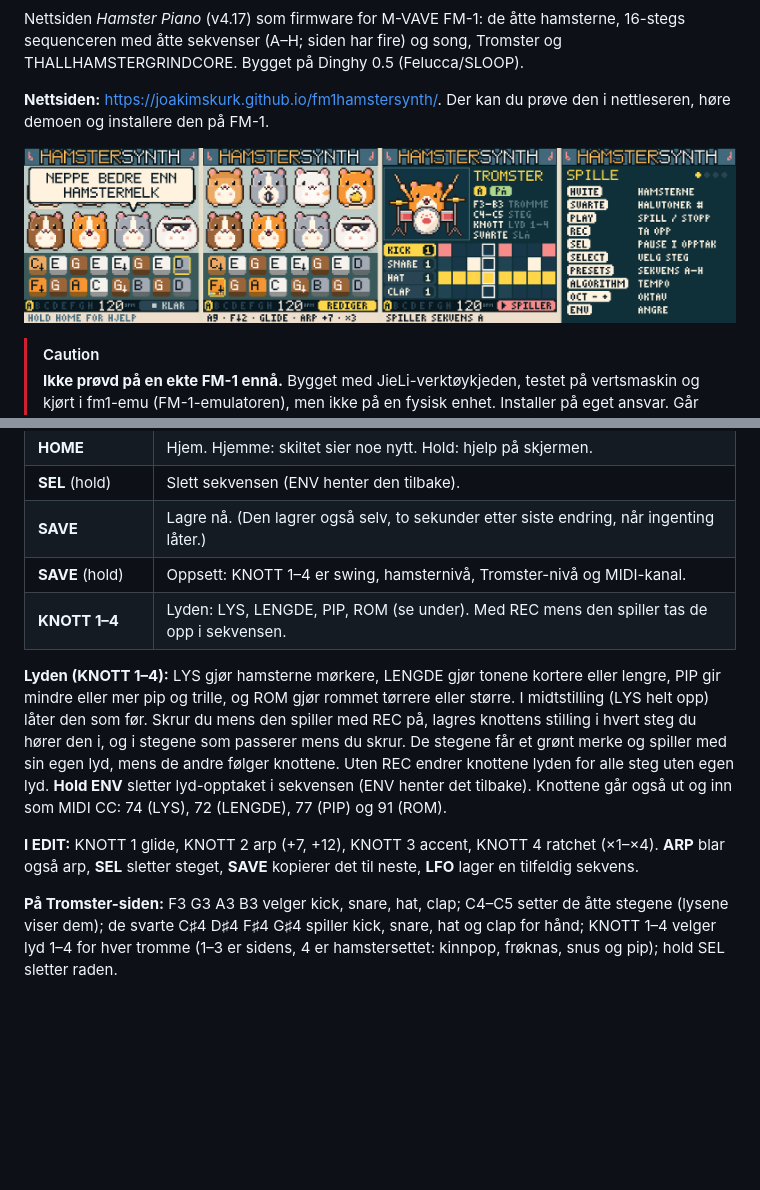
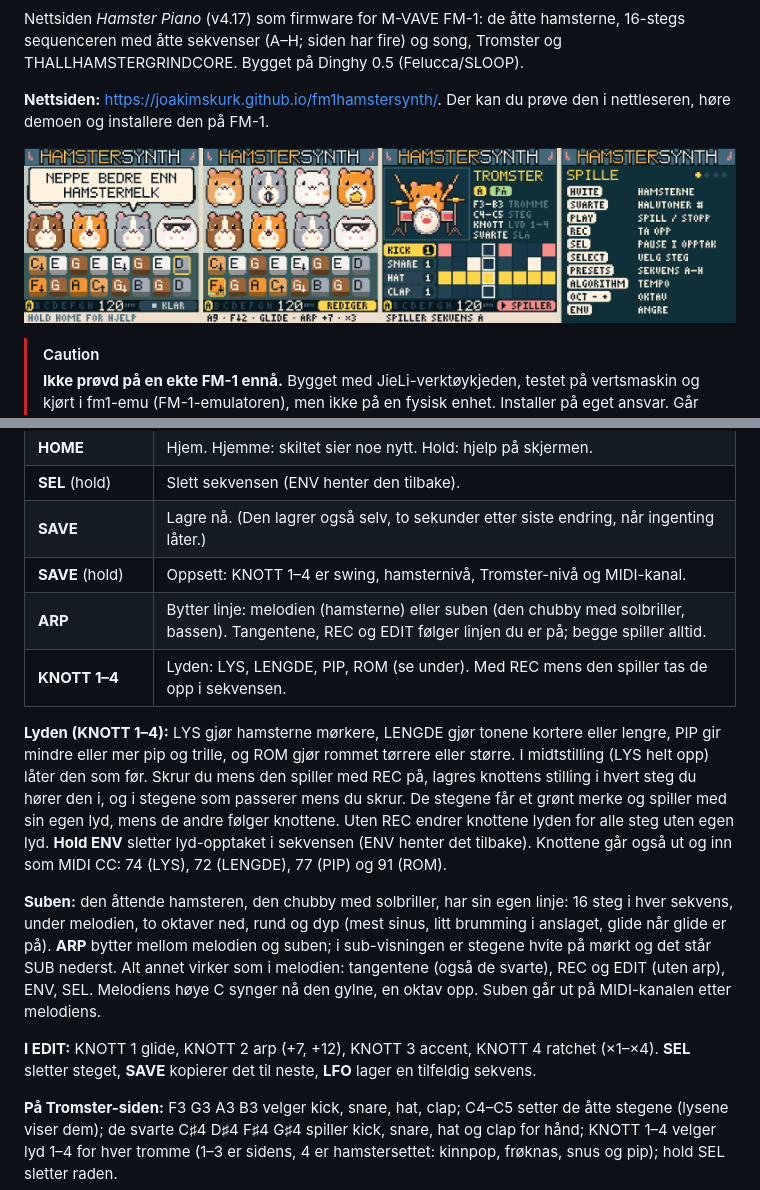
Before and after one commit to joakimskurk/fm1hamstersynth, a Markdown page: README.md, 2 parts joined by grey strips. GitHub-like rendering; pictures changed too: docs/screens/ham-screens.png; blank space fills up the shorter version.

```diff
--- a/README.md
+++ b/README.md
@@ -75,6 +75,7 @@ Verktøykjeden (JieLi) og SDK-en: [docs/DINGHY_README.md](docs/DINGHY_README.md)
 | **SEL** (hold) | Slett sekvensen (ENV henter den tilbake). |
 | **SAVE** | Lagre nå. (Den lagrer også selv, to sekunder etter siste endring, når ingenting låter.) |
 | **SAVE** (hold) | Oppsett: KNOTT 1–4 er swing, hamsternivå, Tromster-nivå og MIDI-kanal. |
+| **ARP** | Bytter linje: melodien (hamsterne) eller suben (den chubby med solbriller, bassen). Tangentene, REC og EDIT følger linjen du er på; begge spiller alltid. |
 | **KNOTT 1–4** | Lyden: LYS, LENGDE, PIP, ROM (se under). Med REC mens den spiller tas de opp i sekvensen. |
 
 **Lyden (KNOTT 1–4):** LYS gjør hamsterne mørkere, LENGDE gjør tonene kortere eller lengre, PIP gir mindre eller
@@ -84,7 +85,13 @@ skrur. De stegene får et grønt merke og spiller med sin egen lyd, mens de andr
 lyden for alle steg uten egen lyd. **Hold ENV** sletter lyd-opptaket i sekvensen (ENV henter det tilbake). Knottene går
 også ut og inn som MIDI CC: 74 (LYS), 72 (LENGDE), 77 (PIP) og 91 (ROM).
 
-**I EDIT:** KNOTT 1 glide, KNOTT 2 arp (+7, +12), KNOTT 3 accent, KNOTT 4 ratchet (×1–×4). **ARP** blar også arp,
+**Suben:** den åttende hamsteren, den chubby med solbriller, har sin egen linje: 16 steg i hver sekvens, under
+melodien, to oktaver ned, rund og dyp (mest sinus, litt brumming i anslaget, glide når glide er på). **ARP** bytter
+mellom melodien og suben; i sub-visningen er stegene hvite på mørkt og det står SUB nederst. Alt annet virker som i
+melodien: tangentene (også de svarte), REC og EDIT (uten arp), ENV, SEL. Melodiens høye C synger nå den gylne, en
+oktav opp. Suben går ut på MIDI-kanalen etter melodiens.
+
+**I EDIT:** KNOTT 1 glide, KNOTT 2 arp (+7, +12), KNOTT 3 accent, KNOTT 4 ratchet (×1–×4).
 **SEL** sletter steget, **SAVE** kopierer det til neste, **LFO** lager en tilfeldig sekvens.
 
 **På Tromster-siden:** F3 G3 A3 B3 velger kick, snare, hat, clap; C4–C5 setter de åtte stegene (lysene viser dem);
```
Also changed, not shown: docs/screens/ham-edit.png, docs/screens/ham-home.png, docs/screens/ham-play.png, docs/screens/ham-sign.png, web/og.png, 12 other files.
